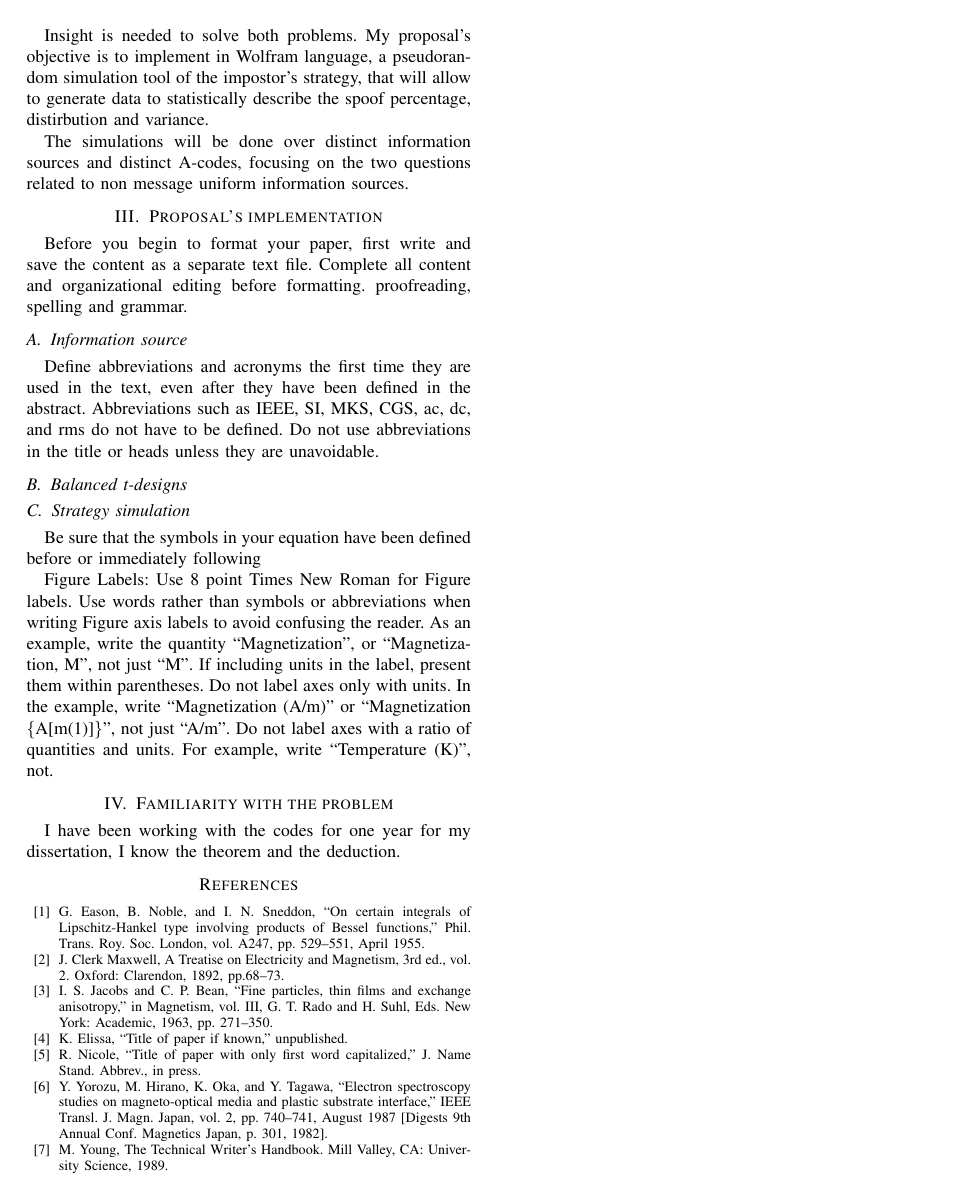
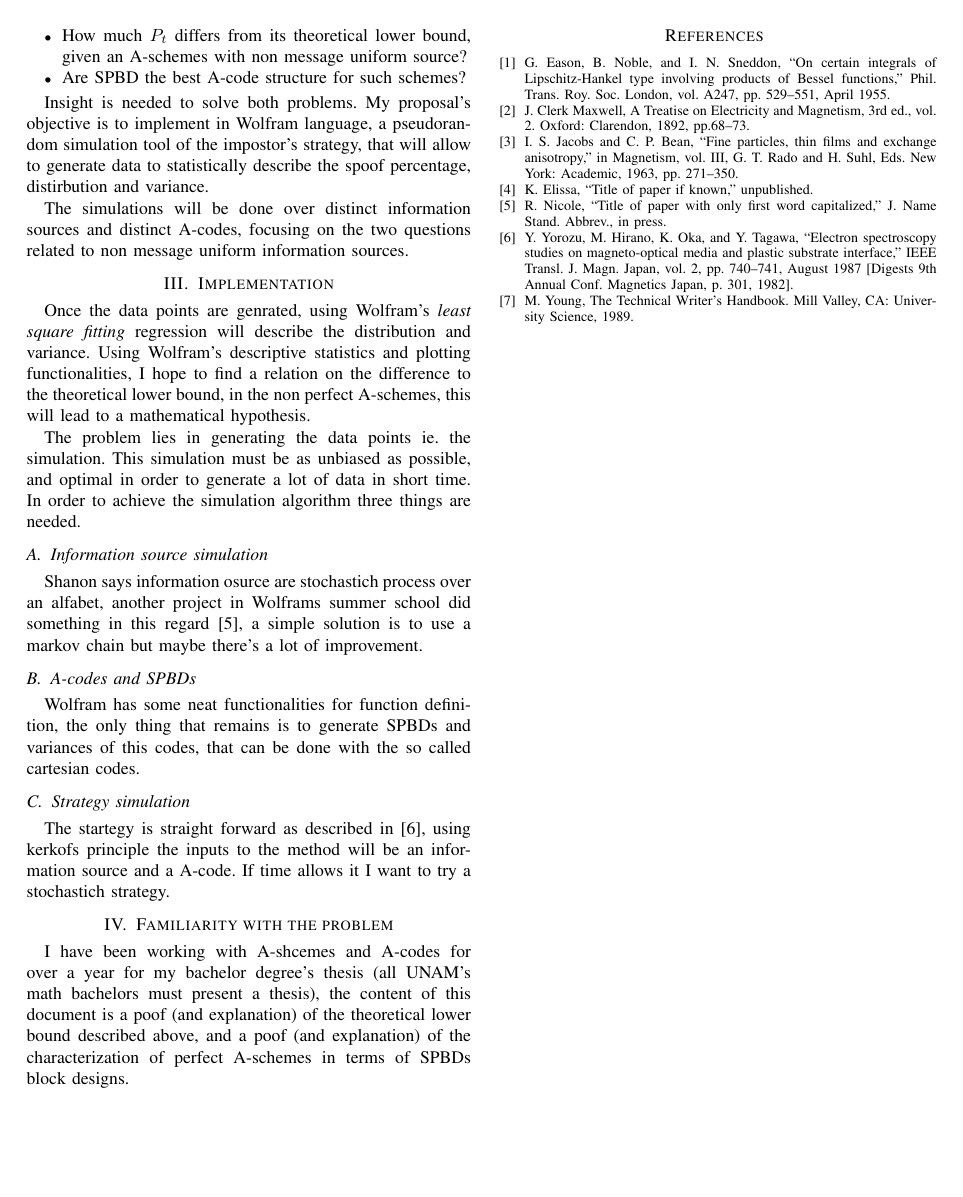
Before and after one commit to Aleph-GORY/wolfram-summerschool-22, a LaTeX paper (security-proposal/security-proposal.tex): page 2 of 2. Compiled offline with pdfLaTeX; a missing font is replaced by an installed copy or a similar font; a LaTeX package or settings file that is missing is left out.

Commit message:
security-proposal: Abstract and Implementation pt1

```diff
--- a/security-proposal/security-proposal.tex
+++ b/security-proposal/security-proposal.tex
@@ -117,26 +115,23 @@ Insight is needed to solve both problems. My proposal's objective is to implemen
 The simulations will be done over distinct information sources and distinct A-codes, focusing on the two questions related to non message uniform information sources.
 
 %
-% Plan
+% Implementation
 %
-\section{Proposal's implementation}
-Before you begin to format your paper, first write and save the content as a
-separate text file. Complete all content and organizational editing before
-formatting.
-proofreading, spelling and grammar.
+\section{Implementation}
+Once the data points are genrated, using Wolfram's \textit{least square fitting} regression will describe the distribution and variance. Using Wolfram's descriptive statistics and plotting functionalities, I hope to find a relation on the difference to the theoretical lower bound, in the non perfect A-schemes, this will lead to a mathematical hypothesis.
 
-\subsection{Information source}\label{AA}
-Define abbreviations and acronyms the first time they are used in the text,
-even after they have been defined in the abstract. Abbreviations such as
-IEEE, SI, MKS, CGS, ac, dc, and rms do not have to be defined. Do not use
-abbreviations in the title or heads unless they are unavoidable.
+The problem lies in generating the data points ie. the simulation. This simulation must be as unbiased as possible, and optimal in order to generate a lot of data in short time. In order to achieve the simulation algorithm three things are needed.
 
-\subsection{Balanced t-designs}
+\subsection{Information source simulation}
+Shanon says information osurce are stochastich process over an alfabet, another project in Wolframs summer school did something in this regard \cite{b5}, a simple solution is to use a markov chain but maybe there's a lot of improvement.
+
+\subsection{A-codes and SPBDs}
+Wolfram has some neat functionalities for function definition, the only thing that remains is to generate SPBDs and variances of this codes, that can be done with the so called cartesian codes.
 
 \subsection{Strategy simulation}
+The startegy is straight forward as described in \cite{b6}, using kerkofs principle the inputs to the method will be an information source and a A-code.
+If time allows it I want to try a stochastich strategy.
 
-Be sure that the
-symbols in your equation have been defined before or immediately following
 
 % \begin{figure}[htbp]
 %     \centerline{\includegraphics{fig1.png}}
@@ -144,24 +139,16 @@ symbols in your equation have been defined before or immediately following
 %     \label{fig}
 % \end{figure}
 
-Figure Labels: Use 8 point Times New Roman for Figure labels. Use words
-rather than symbols or abbreviations when writing Figure axis labels to
-avoid confusing the reader. As an example, write the quantity
-``Magnetization'', or ``Magnetization, M'', not just ``M''. If including
-units in the label, present them within parentheses. Do not label axes only
-with units. In the example, write ``Magnetization (A/m)'' or ``Magnetization
-\{A[m(1)]\}'', not just ``A/m''. Do not label axes with a ratio of
-quantities and units. For example, write ``Temperature (K)'', not.
-
 %
 % Familiarity with the problem
 %
 \section{Familiarity with the problem}
-I have been working with the codes for one year for my dissertation, I know the theorem and the deduction.
+I have been working with A-shcemes and A-codes for over a year for my bachelor degree's thesis (all UNAM's math bachelors must present a thesis), the content of this document is a poof (and explanation) of the theoretical lower bound described above, and a poof (and explanation) of the characterization of perfect A-schemes in terms of SPBDs block designs.
 
 %
 % Bibliografía
 %
+\newpage
 \begin{thebibliography}{00}
     \bibitem{b1} G. Eason, B. Noble, and I. N. Sneddon, ``On certain integrals of Lipschitz-Hankel type involving products of Bessel functions,'' Phil. Trans. Roy. Soc. London, vol. A247, pp. 529--551, April 1955.
     \bibitem{b2} J. Clerk Maxwell, A Treatise on Electricity and Magnetism, 3rd ed., vol. 2. Oxford: Clarendon, 1892, pp.68--73.
```
Also changed, not shown: security-proposal/security-proposal.tex (6 more changed lines).
